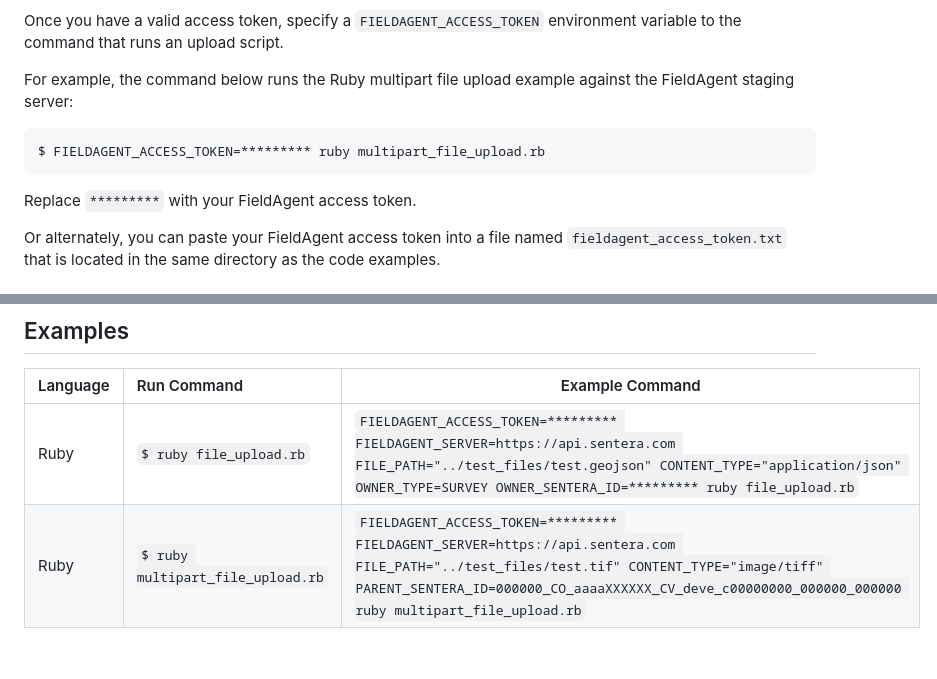
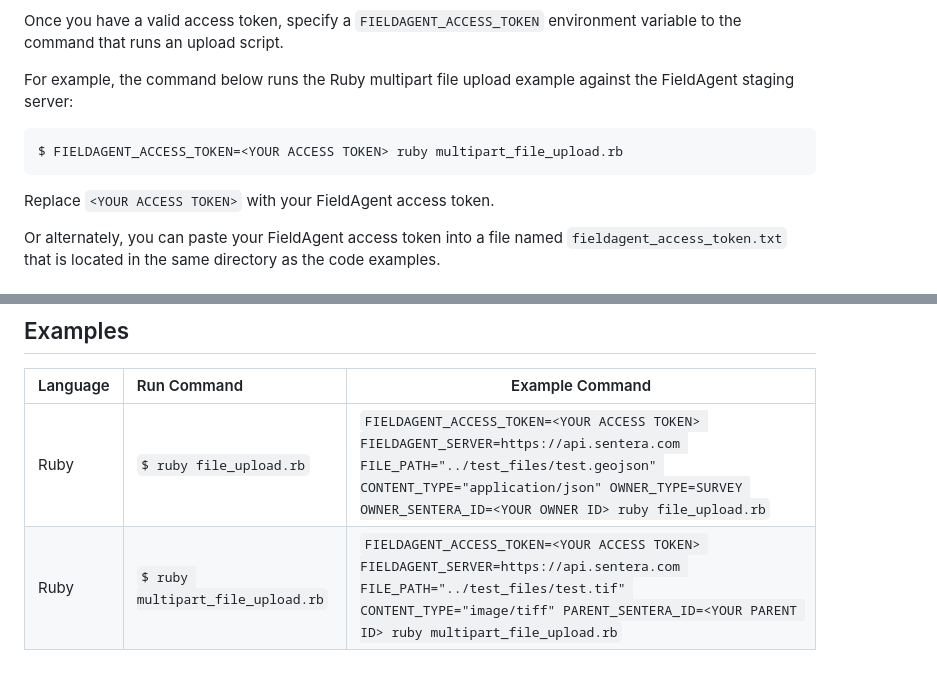
Before and after one commit to SenteraLLC/code-examples, a Markdown page: upload_files/README.md, 2 parts joined by grey strips. Drawn GitHub-style.

````diff
--- a/upload_files/README.md
+++ b/upload_files/README.md
@@ -8,10 +8,10 @@ Once you have a valid access token, specify a `FIELDAGENT_ACCESS_TOKEN` environm
 
 For example, the command below runs the Ruby multipart file upload example against the FieldAgent staging server:
 ```
-$ FIELDAGENT_ACCESS_TOKEN=********* ruby multipart_file_upload.rb
+$ FIELDAGENT_ACCESS_TOKEN=<YOUR ACCESS TOKEN> ruby multipart_file_upload.rb
 ```
 
-Replace `*********` with your FieldAgent access token.
+Replace `<YOUR ACCESS TOKEN>` with your FieldAgent access token.
 
 Or alternately, you can paste your FieldAgent access token into a file named `fieldagent_access_token.txt` that is located in the same directory as the code examples.
 
@@ -45,5 +45,5 @@ Full documentation of this workflow can be found [here](https://api.sentera.com/
 ## Examples
 | Language | Run Command                       | Example Command |
 | :------- | :---------------------------------|-----------------|
-| Ruby     | `$ ruby file_upload.rb`           | `FIELDAGENT_ACCESS_TOKEN=********* FIELDAGENT_SERVER=https://api.sentera.com FILE_PATH="../test_files/test.geojson" CONTENT_TYPE="application/json" OWNER_TYPE=SURVEY OWNER_SENTERA_ID=********* ruby file_upload.rb` |
-| Ruby     | `$ ruby multipart_file_upload.rb` | `FIELDAGENT_ACCESS_TOKEN=********* FIELDAGENT_SERVER=https://api.sentera.com FILE_PATH="../test_files/test.tif" CONTENT_TYPE="image/tiff" PARENT_SENTERA_ID=000000_CO_aaaaXXXXXX_CV_deve_c00000000_000000_000000 ruby multipart_file_upload.rb` |
+| Ruby     | `$ ruby file_upload.rb`           | `FIELDAGENT_ACCESS_TOKEN=<YOUR ACCESS TOKEN> FIELDAGENT_SERVER=https://api.sentera.com FILE_PATH="../test_files/test.geojson" CONTENT_TYPE="application/json" OWNER_TYPE=SURVEY OWNER_SENTERA_ID=<YOUR OWNER ID> ruby file_upload.rb` |
+| Ruby     | `$ ruby multipart_file_upload.rb` | `FIELDAGENT_ACCESS_TOKEN=<YOUR ACCESS TOKEN> FIELDAGENT_SERVER=https://api.sentera.com FILE_PATH="../test_files/test.tif" CONTENT_TYPE="image/tiff" PARENT_SENTERA_ID=<YOUR PARENT ID> ruby multipart_file_upload.rb` |
````
Also changed, not shown: api/README.md (+10 -10 lines).
